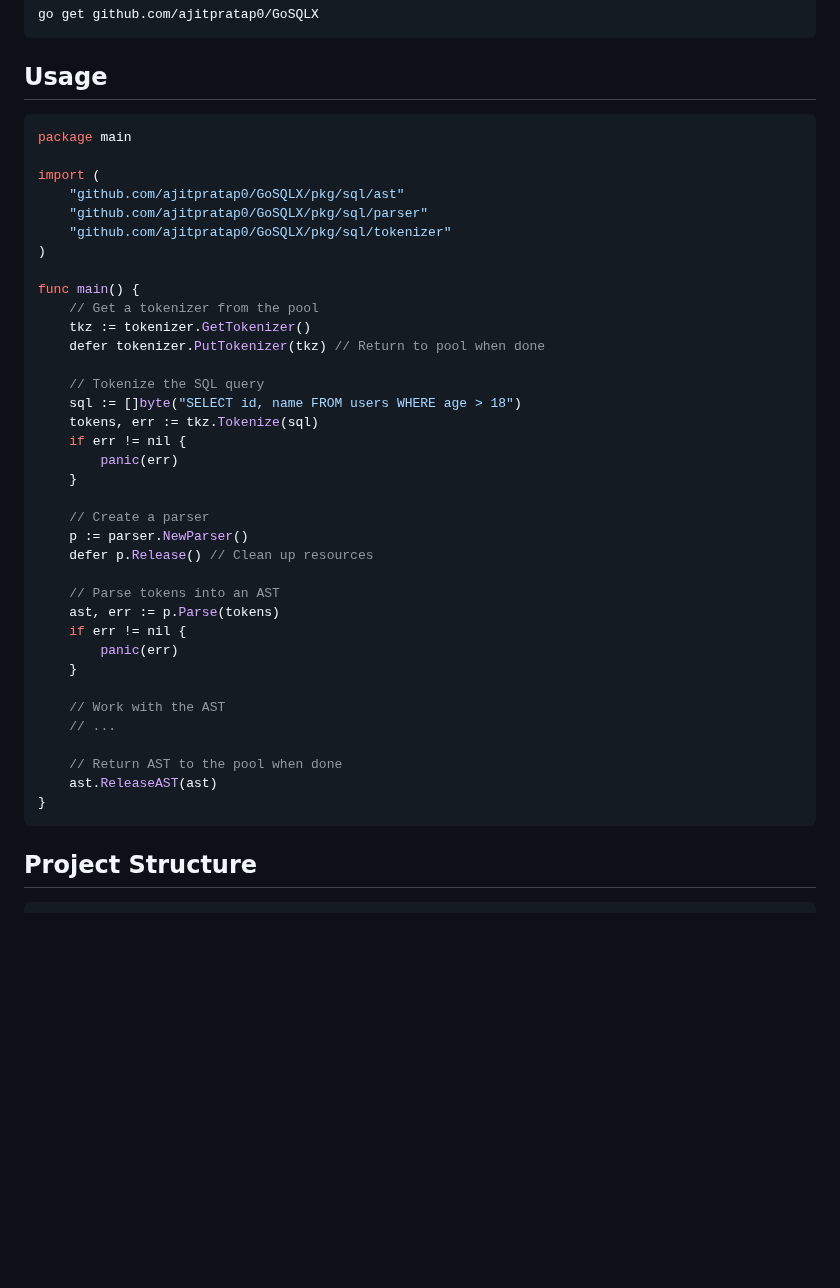
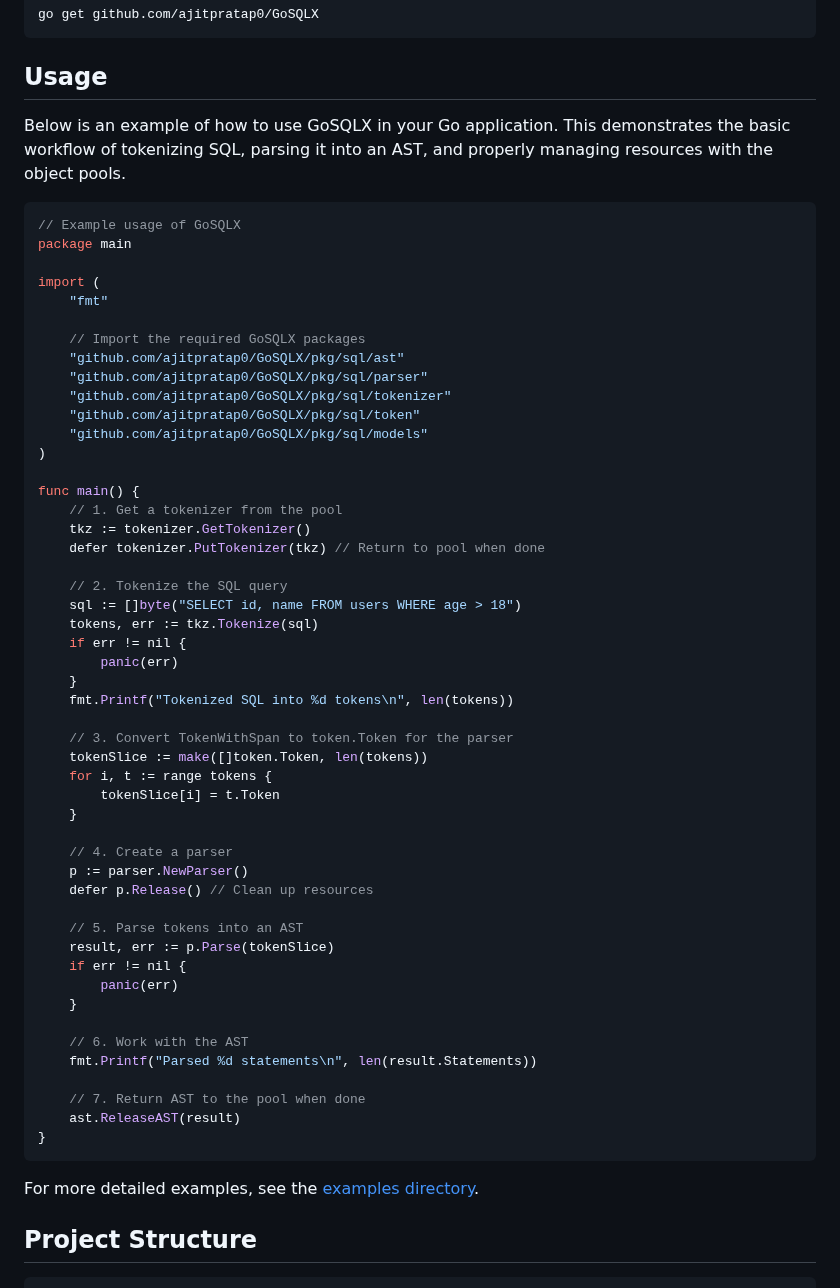
Before and after one commit to ajitpratap0/GoSQLX, a Markdown page: README.md, the part around the change. Drawn GitHub-style; blank space fills up the shorter version.

Commit message:
Update README.md to include example usage of GoSQLX and enhance resource management

````diff
--- a/README.md
+++ b/README.md
@@ -21,44 +21,61 @@ go get github.com/ajitpratap0/GoSQLX
 
 ## Usage
 
+Below is an example of how to use GoSQLX in your Go application. This demonstrates the basic workflow of tokenizing SQL, parsing it into an AST, and properly managing resources with the object pools.
+
 ```go
+// Example usage of GoSQLX
 package main
 
 import (
+    "fmt"
+
+    // Import the required GoSQLX packages
     "github.com/ajitpratap0/GoSQLX/pkg/sql/ast"
     "github.com/ajitpratap0/GoSQLX/pkg/sql/parser"
     "github.com/ajitpratap0/GoSQLX/pkg/sql/tokenizer"
+    "github.com/ajitpratap0/GoSQLX/pkg/sql/token"
+    "github.com/ajitpratap0/GoSQLX/pkg/sql/models"
 )
 
 func main() {
-    // Get a tokenizer from the pool
+    // 1. Get a tokenizer from the pool
     tkz := tokenizer.GetTokenizer()
     defer tokenizer.PutTokenizer(tkz) // Return to pool when done
 
-    // Tokenize the SQL query
+    // 2. Tokenize the SQL query
     sql := []byte("SELECT id, name FROM users WHERE age > 18")
     tokens, err := tkz.Tokenize(sql)
     if err != nil {
         panic(err)
     }
+    fmt.Printf("Tokenized SQL into %d tokens\n", len(tokens))
 
-    // Create a parser
+    // 3. Convert TokenWithSpan to token.Token for the parser
+    tokenSlice := make([]token.Token, len(tokens))
+    for i, t := range tokens {
+        tokenSlice[i] = t.Token
+    }
+
+    // 4. Create a parser
     p := parser.NewParser()
     defer p.Release() // Clean up resources
 
-    // Parse tokens into an AST
-    ast, err := p.Parse(tokens)
+    // 5. Parse tokens into an AST
+    result, err := p.Parse(tokenSlice)
     if err != nil {
         panic(err)
     }
 
-    // Work with the AST
-    // ...
+    // 6. Work with the AST
+    fmt.Printf("Parsed %d statements\n", len(result.Statements))
 
-    // Return AST to the pool when done
-    ast.ReleaseAST(ast)
+    // 7. Return AST to the pool when done
+    ast.ReleaseAST(result)
 }
 ```
+
+For more detailed examples, see the [examples directory](examples/).
 
 ## Project Structure
 
````
